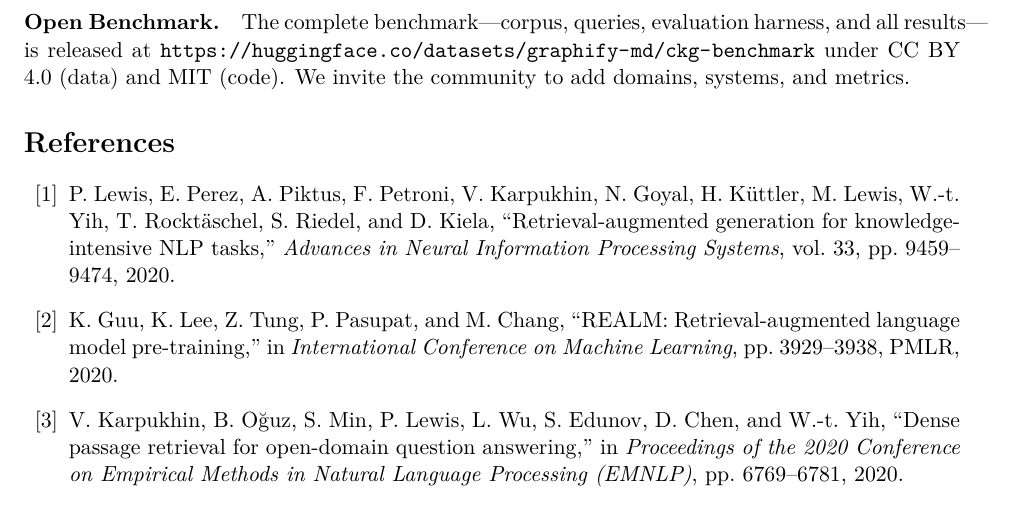
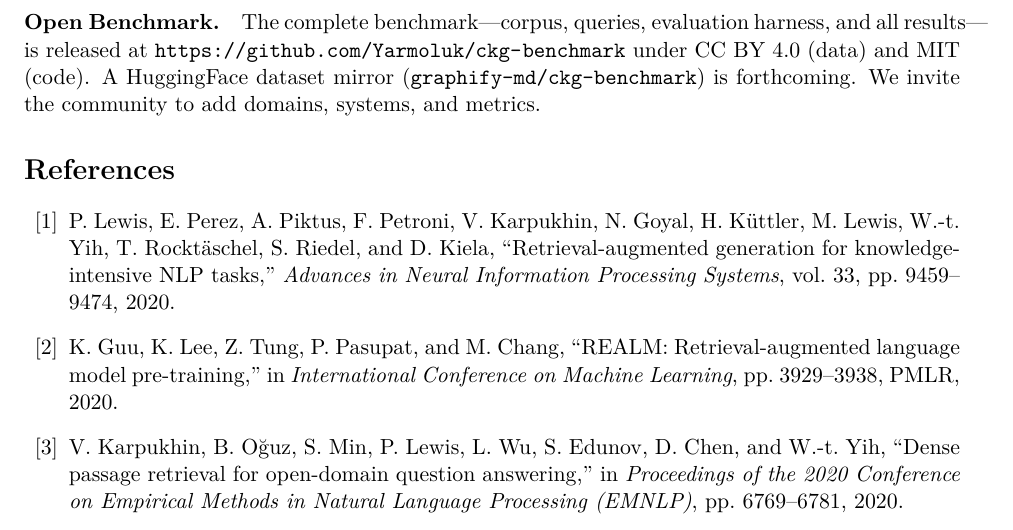
Before and after one commit to Yarmoluk/ckg-benchmark, a LaTeX paper (paper/main.tex, which reads paper/sections/10-conclusion.tex): part of page 31 of 32, cut so that both start at the same text. Compiled offline with pdfLaTeX.

Commit message:
fix: replace 404 HuggingFace URL with GitHub link (dataset pending upload)
Co-Authored-By: Claude Sonnet 4.6 <noreply@anthropic.com>

```diff
--- a/paper/sections/10-conclusion.tex
+++ b/paper/sections/10-conclusion.tex
@@ -81,6 +81,7 @@ be expressed as a directed acyclic graph.
 \paragraph{Open Benchmark.}
 The complete benchmark---corpus, queries, evaluation harness, and all
 results---is released at
-\url{https://huggingface.co/datasets/graphify-md/ckg-benchmark}
-under CC BY 4.0 (data) and MIT (code). We invite the community to add
+\url{https://github.com/Yarmoluk/ckg-benchmark}
+under CC BY 4.0 (data) and MIT (code). A HuggingFace dataset mirror
+(\texttt{graphify-md/ckg-benchmark}) is forthcoming. We invite the community to add
 domains, systems, and metrics.
```
Also changed, not shown: 1 other file.
